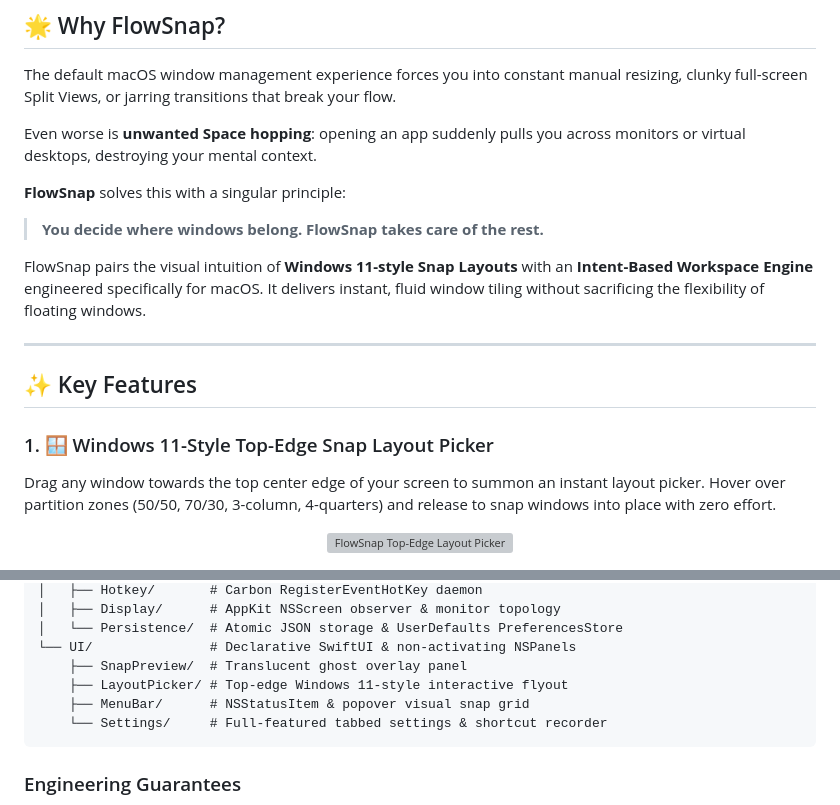
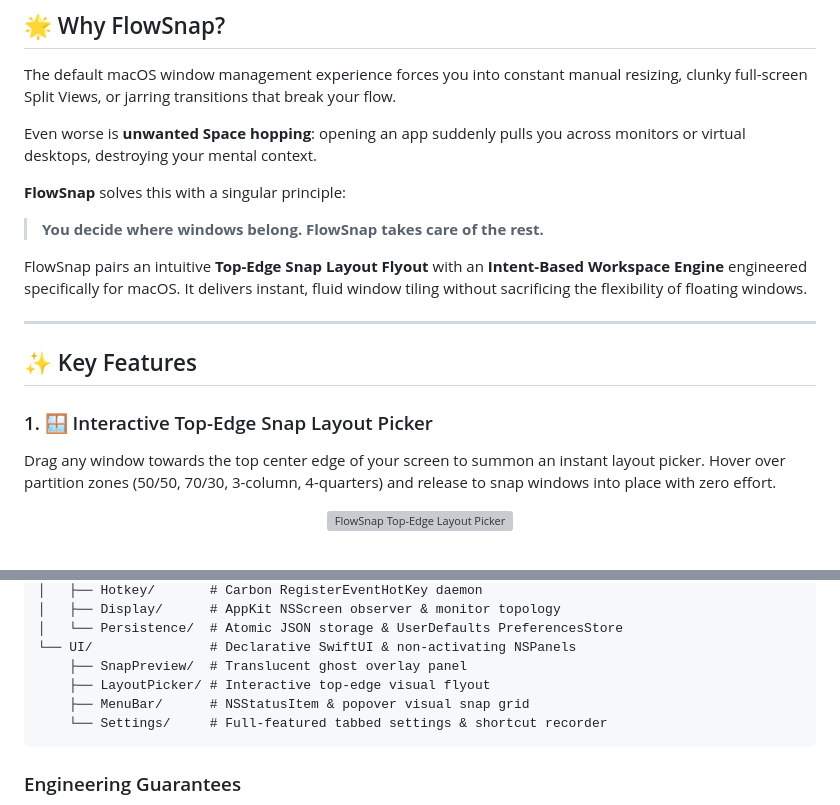
Before and after one commit to ahauy/FlowSnap, a Markdown page: README.md, 2 parts joined by grey strips. Drawn GitHub-style; grey boxes are pictures that could not be loaded.

````diff
--- a/README.md
+++ b/README.md
@@ -55,13 +55,13 @@ Even worse is **unwanted Space hopping**: opening an app suddenly pulls you acro
 
 > **You decide where windows belong. FlowSnap takes care of the rest.**
 
-FlowSnap pairs the visual intuition of **Windows 11-style Snap Layouts** with an **Intent-Based Workspace Engine** engineered specifically for macOS. It delivers instant, fluid window tiling without sacrificing the flexibility of floating windows.
+FlowSnap pairs an intuitive **Top-Edge Snap Layout Flyout** with an **Intent-Based Workspace Engine** engineered specifically for macOS. It delivers instant, fluid window tiling without sacrificing the flexibility of floating windows.
 
 ---
 
 ## ✨ Key Features
 
-### 1. 🪟 Windows 11-Style Top-Edge Snap Layout Picker
+### 1. 🪟 Interactive Top-Edge Snap Layout Picker
 
 Drag any window towards the top center edge of your screen to summon an instant layout picker. Hover over partition zones (50/50, 70/30, 3-column, 4-quarters) and release to snap windows into place with zero effort.
 
@@ -278,7 +278,7 @@ FlowSnap/
 │   └── Persistence/  # Atomic JSON storage & UserDefaults PreferencesStore
 └── UI/               # Declarative SwiftUI & non-activating NSPanels
     ├── SnapPreview/  # Translucent ghost overlay panel
-    ├── LayoutPicker/ # Top-edge Windows 11-style interactive flyout
+    ├── LayoutPicker/ # Interactive top-edge visual flyout
     ├── MenuBar/      # NSStatusItem & popover visual snap grid
     └── Settings/     # Full-featured tabbed settings & shortcut recorder
 ```
````
Also changed, not shown: README.vi.md (+2 -2 lines).
